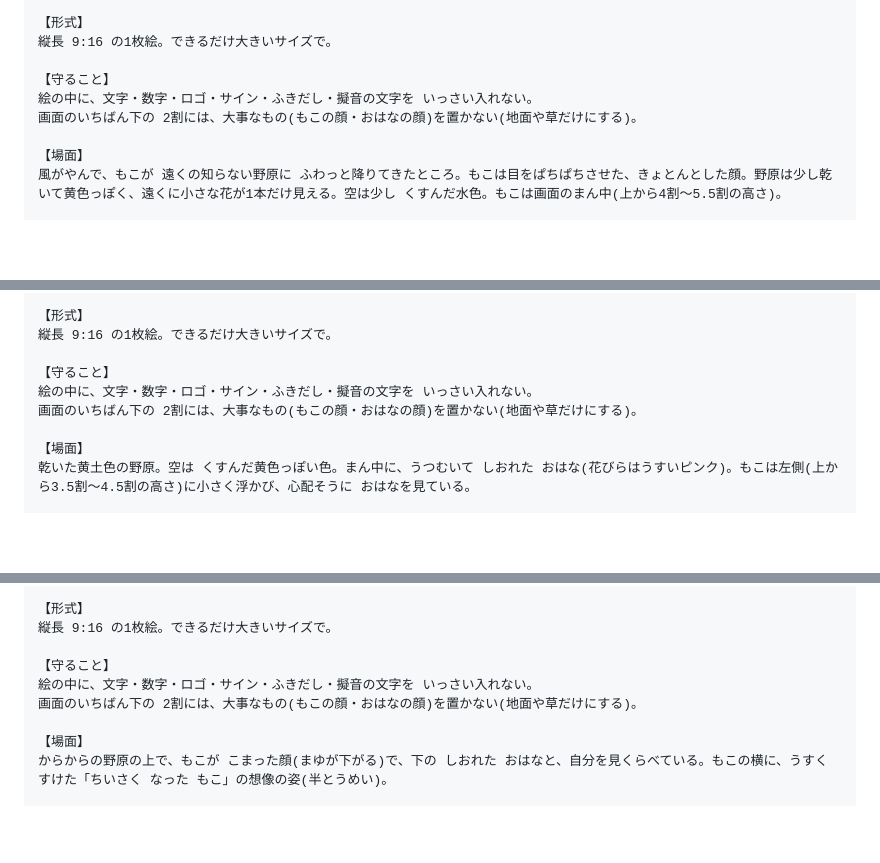
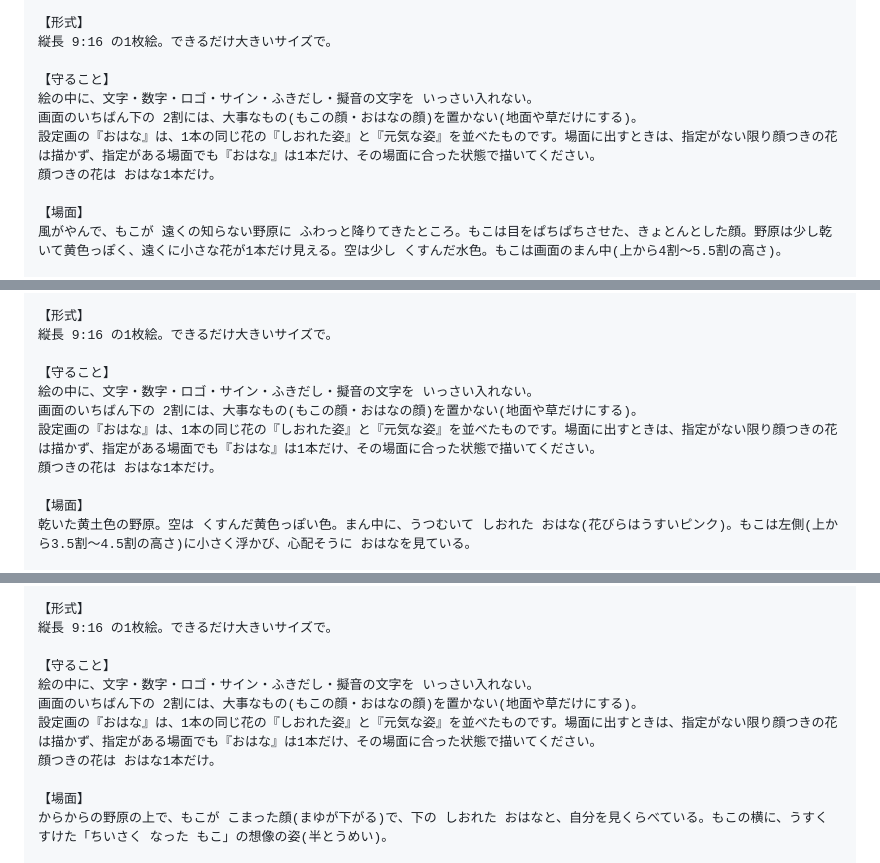
Before and after one commit to studio-kakuu/kakuu-studio, a Markdown page: video/storyboards/moko-v3.md, 3 parts joined by grey strips. Rendered like a GitHub page; blank space fills up the shorter version.

```diff
--- a/video/storyboards/moko-v3.md
+++ b/video/storyboards/moko-v3.md
@@ -245,6 +250,8 @@
 【守ること】
 絵の中に、文字・数字・ロゴ・サイン・ふきだし・擬音の文字を いっさい入れない。
 画面のいちばん下の 2割には、大事なもの(もこの顔・おはなの顔)を置かない(地面や草だけにする)。
+設定画の『おはな』は、1本の同じ花の『しおれた姿』と『元気な姿』を並べたものです。場面に出すときは、指定がない限り顔つきの花は描かず、指定がある場面でも『おはな』は1本だけ、その場面に合った状態で描いてください。
+顔つきの花は おはな1本だけ。
 
 【場面】
 風がやんで、もこが 遠くの知らない野原に ふわっと降りてきたところ。もこは目をぱちぱちさせた、きょとんとした顔。野原は少し乾いて黄色っぽく、遠くに小さな花が1本だけ見える。空は少し くすんだ水色。もこは画面のまん中(上から4割〜5.5割の高さ)。
@@ -267,6 +274,8 @@
 【守ること】
 絵の中に、文字・数字・ロゴ・サイン・ふきだし・擬音の文字を いっさい入れない。
 画面のいちばん下の 2割には、大事なもの(もこの顔・おはなの顔)を置かない(地面や草だけにする)。
+設定画の『おはな』は、1本の同じ花の『しおれた姿』と『元気な姿』を並べたものです。場面に出すときは、指定がない限り顔つきの花は描かず、指定がある場面でも『おはな』は1本だけ、その場面に合った状態で描いてください。
+顔つきの花は おはな1本だけ。
 
 【場面】
 乾いた黄土色の野原。空は くすんだ黄色っぽい色。まん中に、うつむいて しおれた おはな(花びらはうすいピンク)。もこは左側(上から3.5割〜4.5割の高さ)に小さく浮かび、心配そうに おはなを見ている。
@@ -289,6 +298,8 @@
 【守ること】
 絵の中に、文字・数字・ロゴ・サイン・ふきだし・擬音の文字を いっさい入れない。
 画面のいちばん下の 2割には、大事なもの(もこの顔・おはなの顔)を置かない(地面や草だけにする)。
+設定画の『おはな』は、1本の同じ花の『しおれた姿』と『元気な姿』を並べたものです。場面に出すときは、指定がない限り顔つきの花は描かず、指定がある場面でも『おはな』は1本だけ、その場面に合った状態で描いてください。
+顔つきの花は おはな1本だけ。
 
 【場面】
 からからの野原の上で、もこが こまった顔(まゆが下がる)で、下の しおれた おはなと、自分を見くらべている。もこの横に、うすく すけた「ちいさく なった もこ」の想像の姿(半とうめい)。
```
Also changed, not shown: other parts of video/storyboards/moko-v3.md (+20 -1 lines).
